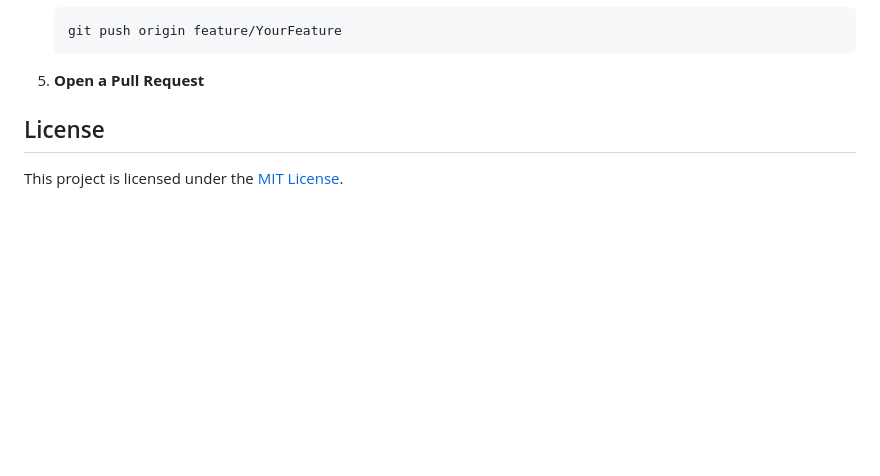
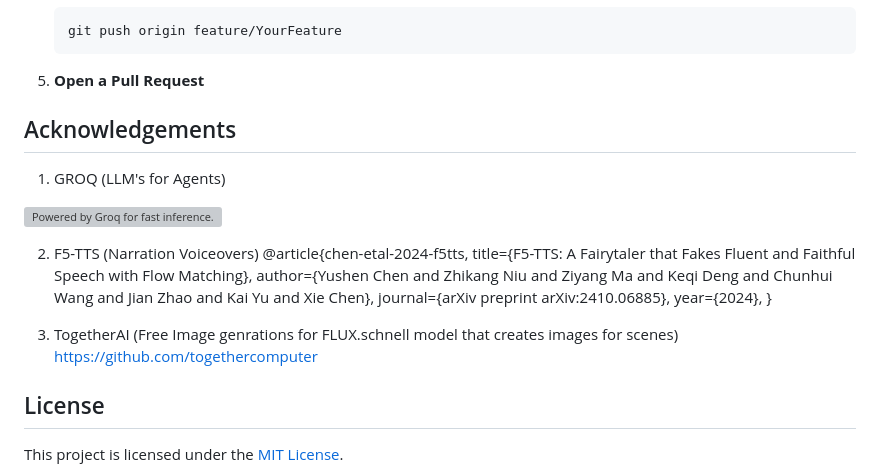
Before and after one commit to mikeoller82/VideoGraphAI, a Markdown page: README.md, the part around one of its changes. Rendered like a GitHub page; blank space fills up the shorter version; grey boxes are pictures that could not be loaded.

Commit message:
Update README.md
Signed-off-by: Mike Oller <126120051+mikeoller82@users.noreply.github.com>

```diff
--- a/README.md
+++ b/README.md
@@ -222,6 +220,31 @@ Contributions are welcome! Please follow these steps:
 
 5. **Open a Pull Request**
 
+
+## Acknowledgements
+
+1. GROQ (LLM's for Agents)
+
+<a href="https://groq.com" target="_blank" rel="noopener noreferrer">
+  <img
+    src="https://groq.com/wp-content/uploads/2024/03/PBG-mark1-color.svg"
+    alt="Powered by Groq for fast inference."
+  />
+</a>
+
+2. F5-TTS (Narration Voiceovers)
+@article{chen-etal-2024-f5tts,
+      title={F5-TTS: A Fairytaler that Fakes Fluent and Faithful Speech with Flow Matching},
+      author={Yushen Chen and Zhikang Niu and Ziyang Ma and Keqi Deng and Chunhui Wang and Jian Zhao and Kai Yu and Xie Chen},
+      journal={arXiv preprint arXiv:2410.06885},
+      year={2024},
+}
+
+3. TogetherAI (Free Image genrations for FLUX.schnell model that creates images for scenes)
+https://github.com/togethercomputer
+
+
+
 ## License
 
 This project is licensed under the [MIT License](LICENSE).
```
Also changed, not shown: other parts of README.md (+0 -2 lines).
